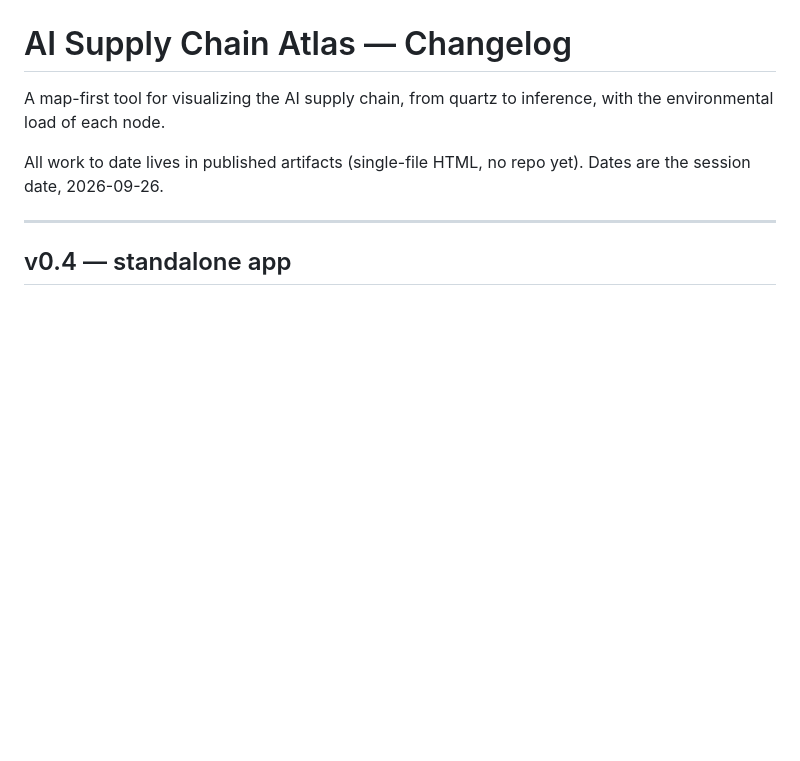
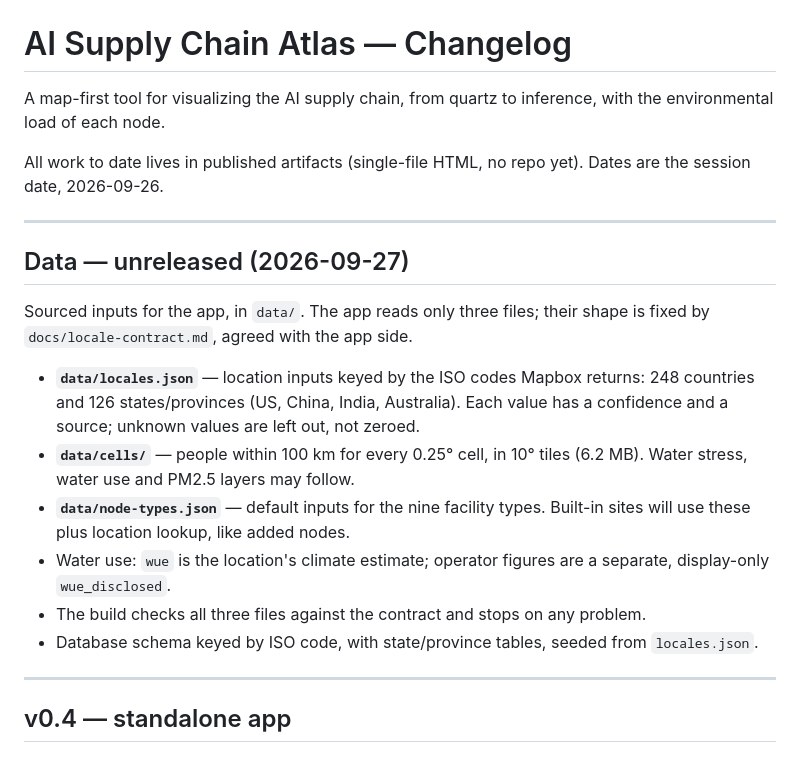
Before and after one commit to lukeyeh4/atlas, a Markdown page: CHANGELOG.md, the part around the change. Rendered like a GitHub page; blank space fills up the shorter version.

```diff
--- a/CHANGELOG.md
+++ b/CHANGELOG.md
@@ -5,6 +5,27 @@ with the environmental load of each node.
 
 All work to date lives in published artifacts (single-file HTML, no repo yet).
 Dates are the session date, 2026-09-26.
+
+---
+
+## Data — unreleased (2026-09-27)
+
+Sourced inputs for the app, in `data/`. The app reads only three files; their
+shape is fixed by `docs/locale-contract.md`, agreed with the app side.
+- **`data/locales.json`** — location inputs keyed by the ISO codes Mapbox
+  returns: 248 countries and 126 states/provinces (US, China, India,
+  Australia). Each value has a confidence and a source; unknown values are
+  left out, not zeroed.
+- **`data/cells/`** — people within 100 km for every 0.25° cell, in 10° tiles
+  (6.2 MB). Water stress, water use and PM2.5 layers may follow.
+- **`data/node-types.json`** — default inputs for the nine facility types.
+  Built-in sites will use these plus location lookup, like added nodes.
+- Water use: `wue` is the location's climate estimate; operator figures are a
+  separate, display-only `wue_disclosed`.
+- The build checks all three files against the contract and stops on any
+  problem.
+- Database schema keyed by ISO code, with state/province tables, seeded from
+  `locales.json`.
 
 ---
 
```
Also changed, not shown: ROADMAP.md (+19 -0 lines).
